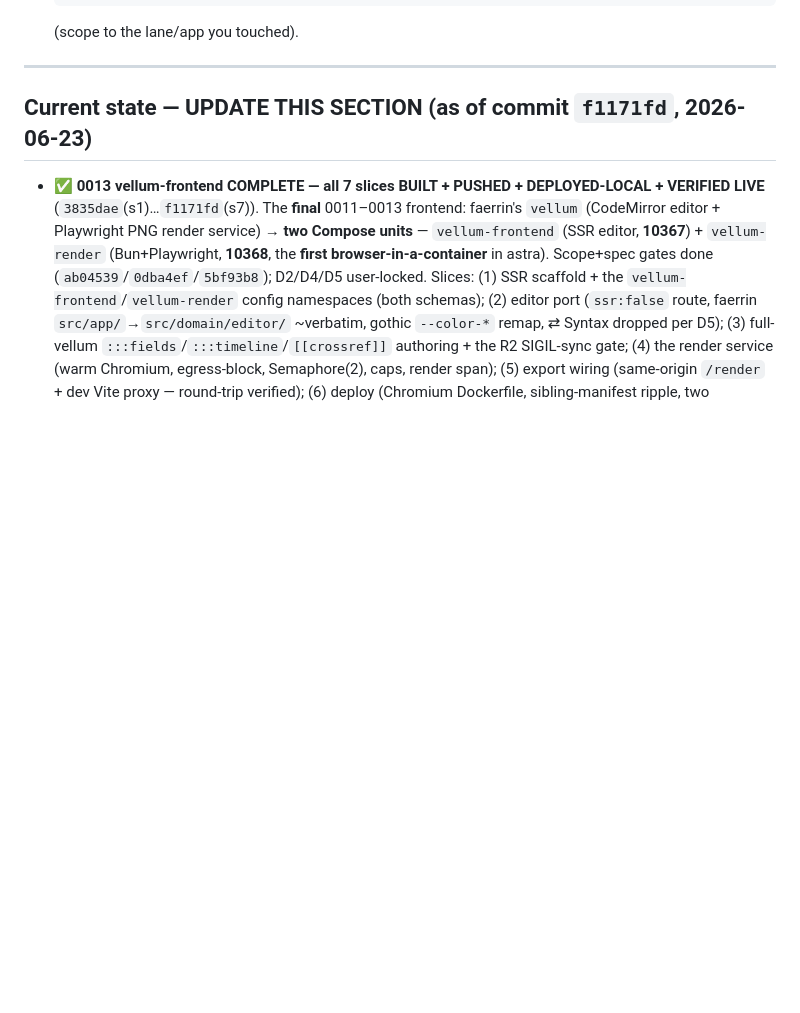
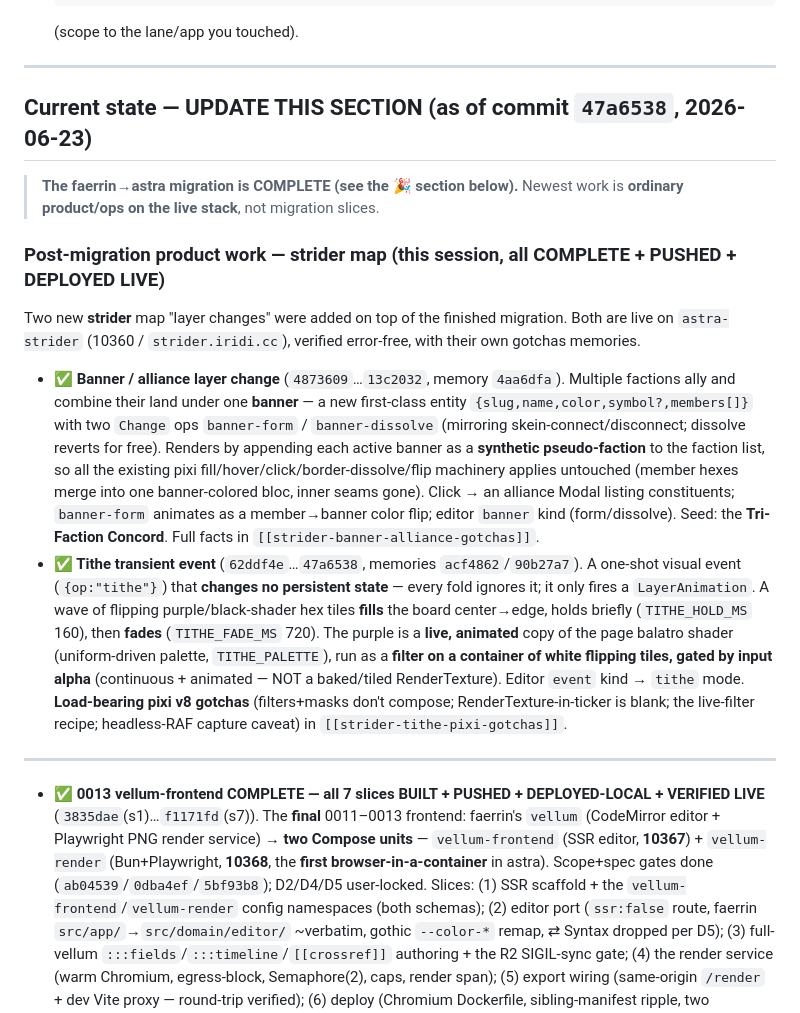
Before and after one commit to jbassin/astra, a Markdown page: thoughts/shared/RESUME.md, the part around the change. GitHub-like rendering; blank space fills up the shorter version.

Commit message:
docs(resume): record the strider banner + tithe product work (post-migration)
Bump Current-state to 47a6538 and add the two new strider map layer changes
(banner/alliance + tithe transient event) — both COMPLETE, pushed, deployed live.
Migration stays complete; this is ordinary product work on the live stack.

Co-Authored-By: Claude Opus 4.8 <noreply@anthropic.com>
Claude-Session: https://claude.ai/code/session_01GaQ8aL6Z28qhZd1grRCgGR

```diff
--- a/thoughts/shared/RESUME.md
+++ b/thoughts/shared/RESUME.md
@@ -36,7 +36,35 @@ everything else points at durable docs). Update it when you finish a slice/subsy
 
 ---
 
-## Current state — UPDATE THIS SECTION (as of commit `f1171fd`, 2026-06-23)
+## Current state — UPDATE THIS SECTION (as of commit `47a6538`, 2026-06-23)
+
+> **The faerrin→astra migration is COMPLETE (see the 🎉 section below).** Newest work is **ordinary
+> product/ops on the live stack**, not migration slices.
+
+### Post-migration product work — strider map (this session, all COMPLETE + PUSHED + DEPLOYED LIVE)
+
+Two new **strider** map "layer changes" were added on top of the finished migration. Both are live on
+`astra-strider` (10360 / `strider.iridi.cc`), verified error-free, with their own gotchas memories.
+
+- **✅ Banner / alliance layer change** (`4873609`…`13c2032`, memory `4aa6dfa`). Multiple factions ally and
+  combine their land under one **banner** — a new first-class entity `{slug,name,color,symbol?,members[]}`
+  with two `Change` ops `banner-form` / `banner-dissolve` (mirroring skein-connect/disconnect; dissolve
+  reverts for free). Renders by appending each active banner as a **synthetic pseudo-faction** to the
+  faction list, so all the existing pixi fill/hover/click/border-dissolve/flip machinery applies untouched
+  (member hexes merge into one banner-colored bloc, inner seams gone). Click → an alliance Modal listing
+  constituents; `banner-form` animates as a member→banner color flip; editor `banner` kind (form/dissolve).
+  Seed: the **Tri-Faction Concord**. Full facts in `[[strider-banner-alliance-gotchas]]`.
+- **✅ Tithe transient event** (`62ddf4e`…`47a6538`, memories `acf4862`/`90b27a7`). A one-shot visual event
+  (`{op:"tithe"}`) that **changes no persistent state** — every fold ignores it; it only fires a
+  `LayerAnimation`. A wave of flipping purple/black-shader hex tiles **fills** the board center→edge, holds
+  briefly (`TITHE_HOLD_MS` 160), then **fades** (`TITHE_FADE_MS` 720). The purple is a **live, animated**
+  copy of the page balatro shader (uniform-driven palette, `TITHE_PALETTE`), run as a **filter on a
+  container of white flipping tiles, gated by input alpha** (continuous + animated — NOT a baked/tiled
+  RenderTexture). Editor `event` kind → `tithe` mode. **Load-bearing pixi v8 gotchas** (filters+masks don't
+  compose; RenderTexture-in-ticker is blank; the live-filter recipe; headless-RAF capture caveat) in
+  `[[strider-tithe-pixi-gotchas]]`.
+
+---
 
 - **✅ 0013 vellum-frontend COMPLETE — all 7 slices BUILT + PUSHED + DEPLOYED-LOCAL + VERIFIED LIVE**
   (`3835dae`(s1)…`f1171fd`(s7)). The **final** 0011–0013 frontend: faerrin's `vellum` (CodeMirror editor +
```
